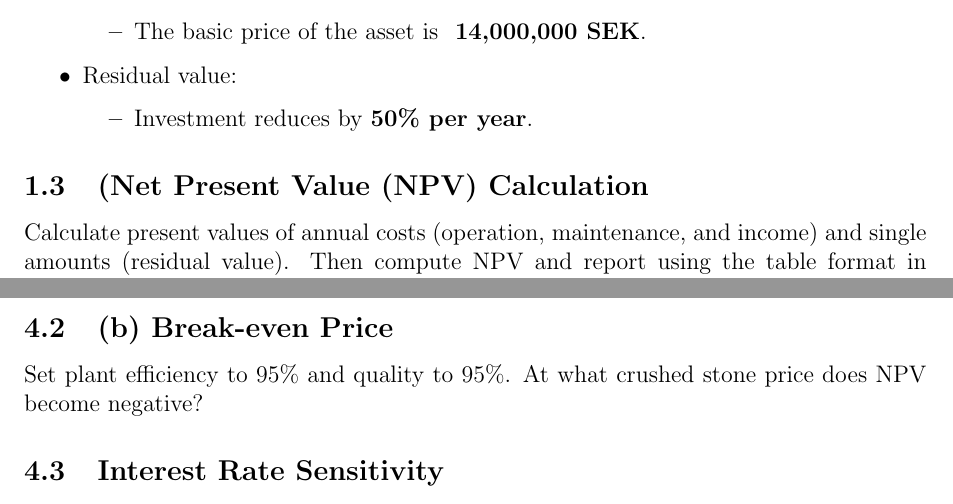
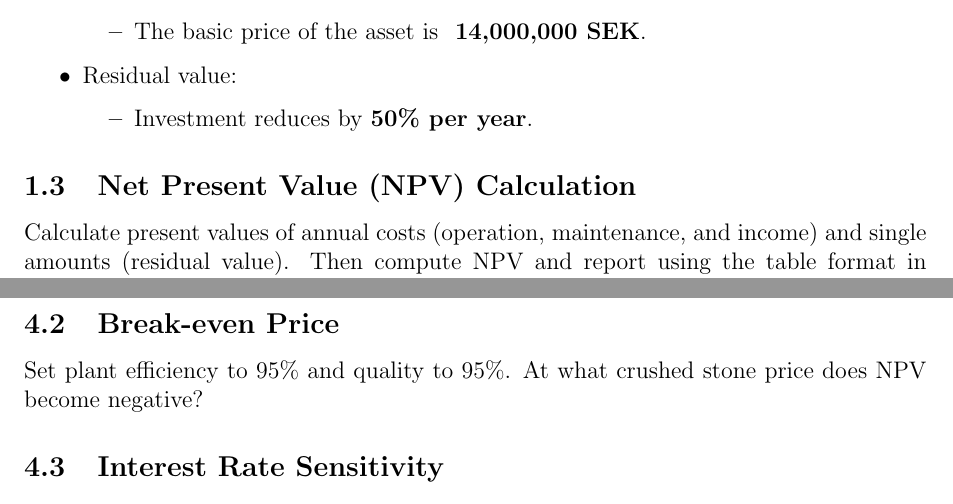
Before and after one commit to MaintenanceLTU/Maintenance-Cost-and-LCC, a LaTeX problem sheet (Assignment/assignment_lcc.tex): two parts of pages 2 and 4 of 4, joined at a grey line, cut so that both start at the same text. Compiled offline with pdfLaTeX.

Commit message:
Update assignment_lcc.tex

```diff
--- a/Assignment/assignment_lcc.tex
+++ b/Assignment/assignment_lcc.tex
@@ -127,7 +127,7 @@ Perform sensitivity analysis using \textbf{10\% extra MTBF and 6 extra PM stops}
 \subsection{Minimum Quality Yield}
 Set plant efficiency to 95\%. What is the minimum quality yield needed for a positive NPV?
 
-\subsection{(b) Break-even Price}
+\subsection{Break-even Price}
 Set plant efficiency to 95\% and quality to 95\%. At what crushed stone price does NPV become negative?
 
 \subsection{Interest Rate Sensitivity}
```
Also changed, not shown: Assignment/assignment_lcc.tex (2 more changed lines).
